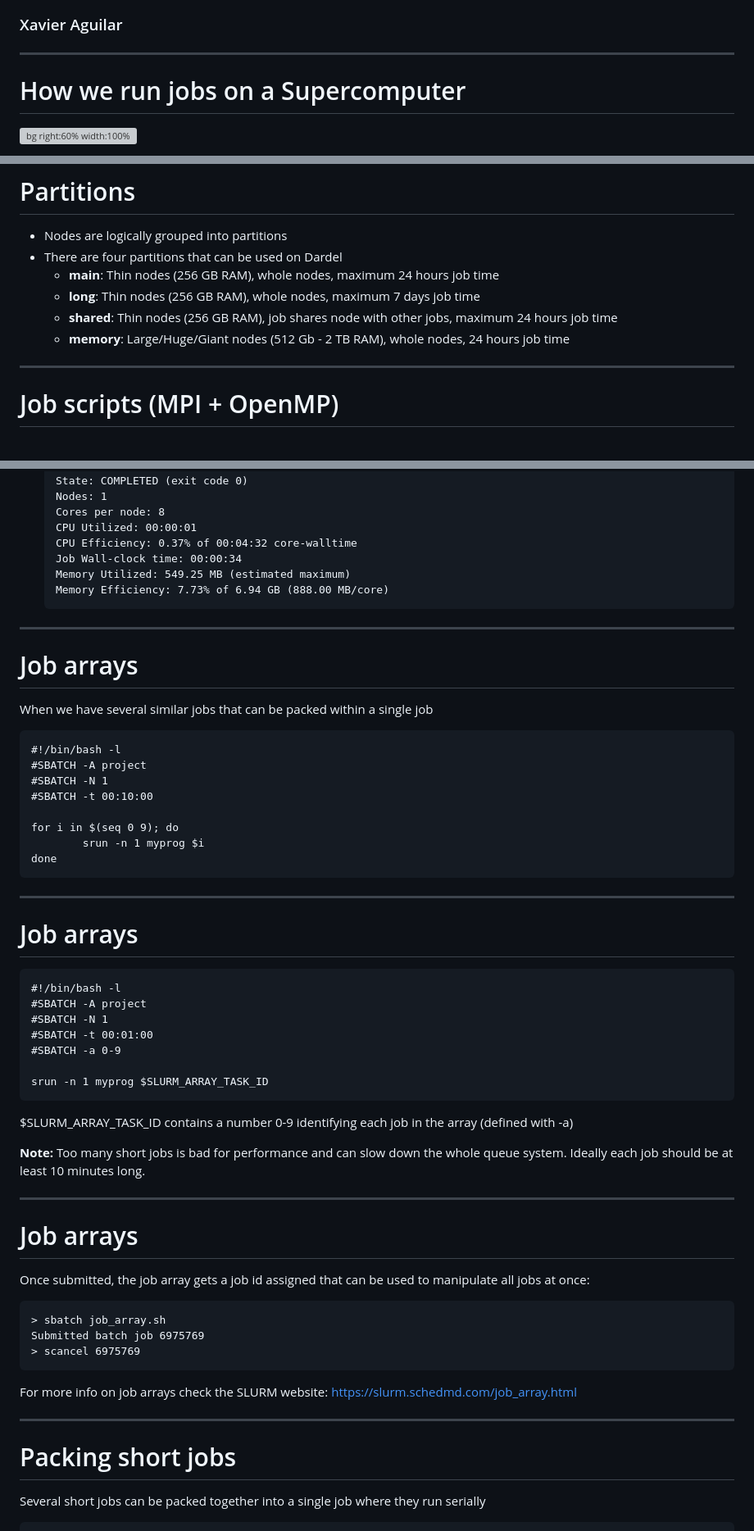
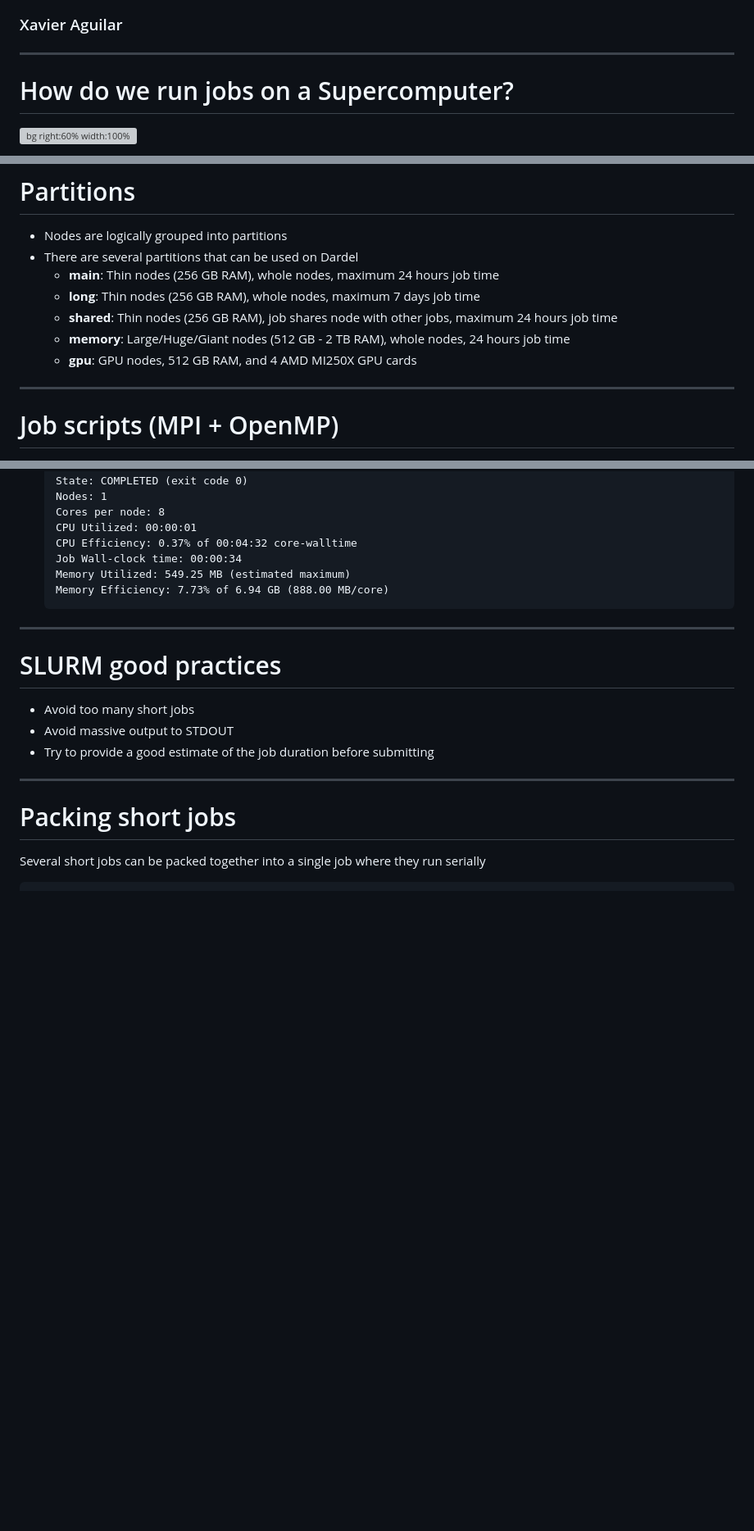
Before and after one commit to PDC-support/pdc-intro, a Markdown page: episodes/job-script.md, 3 parts joined by grey strips. Shown at 82% size. GitHub-like rendering; blank space fills up the shorter version; grey boxes are pictures that could not be loaded.

Commit message:
Updated slides

````diff
--- a/episodes/job-script.md
+++ b/episodes/job-script.md
@@ -8,7 +8,7 @@
 
 ---
 
-# How we run jobs on a Supercomputer
+# How do we run jobs on a Supercomputer?
 
 ![bg right:60% width:100%](https://pdc-web.eecs.kth.se/files/support/images/LoginNodeWarning.PNG)
 
@@ -114,12 +114,12 @@ srun ./myexe > my_output_file
 # Partitions
 
 * Nodes are logically grouped into partitions
-* There are four partitions that can be used on Dardel
+* There are several partitions that can be used on Dardel
   - **main**: Thin nodes (256 GB RAM), whole nodes, maximum 24 hours job time
   - **long**: Thin nodes (256 GB RAM), whole nodes, maximum 7 days job time
   - **shared**: Thin nodes (256 GB RAM), job shares node with other jobs, maximum 24 hours job time
-  - **memory**: Large/Huge/Giant nodes (512 Gb - 2 TB RAM), whole nodes, 24 hours job time
-
+  - **memory**: Large/Huge/Giant nodes (512 GB - 2 TB RAM), whole nodes, 24 hours job time
+  - **gpu**: GPU nodes, 512 GB RAM, and 4 AMD MI250X GPU cards
 
 ---
 
@@ -394,51 +397,14 @@ seff <jobid>
    Memory Efficiency: 7.73% of 6.94 GB (888.00 MB/core)
    ```
 
+
 ---
 
-# Job arrays
+# SLURM good practices
 
-When we have several similar jobs that can be packed within a single job
-
-```
-#!/bin/bash -l
-#SBATCH -A project
-#SBATCH -N 1
-#SBATCH -t 00:10:00
-
-for i in $(seq 0 9); do
-        srun -n 1 myprog $i
-done
-```
-
----
-# Job arrays
-```
-#!/bin/bash -l
-#SBATCH -A project
-#SBATCH -N 1
-#SBATCH -t 00:01:00
-#SBATCH -a 0-9
-
-srun -n 1 myprog $SLURM_ARRAY_TASK_ID
-```
-
-\$SLURM_ARRAY_TASK_ID contains a number 0-9 identifying each job in the array (defined with -a)
-
-**Note:** Too many short jobs is bad for performance and can slow down the whole queue system. Ideally each job should be at least 10 minutes long.
-
----
-# Job arrays
-
-Once submitted, the job array gets a job id assigned that can be used to manipulate all jobs at once:
-```
-> sbatch job_array.sh
-Submitted batch job 6975769
-> scancel 6975769
-```
-
-For more info on job arrays check the SLURM website:
-https://slurm.schedmd.com/job_array.html
+* Avoid too many short jobs
+* Avoid massive output to STDOUT
+* Try to provide a good estimate of the job duration before submitting
 
 ---
 
````
Also changed, not shown: other parts of episodes/job-script.md (+37 -40 lines).
